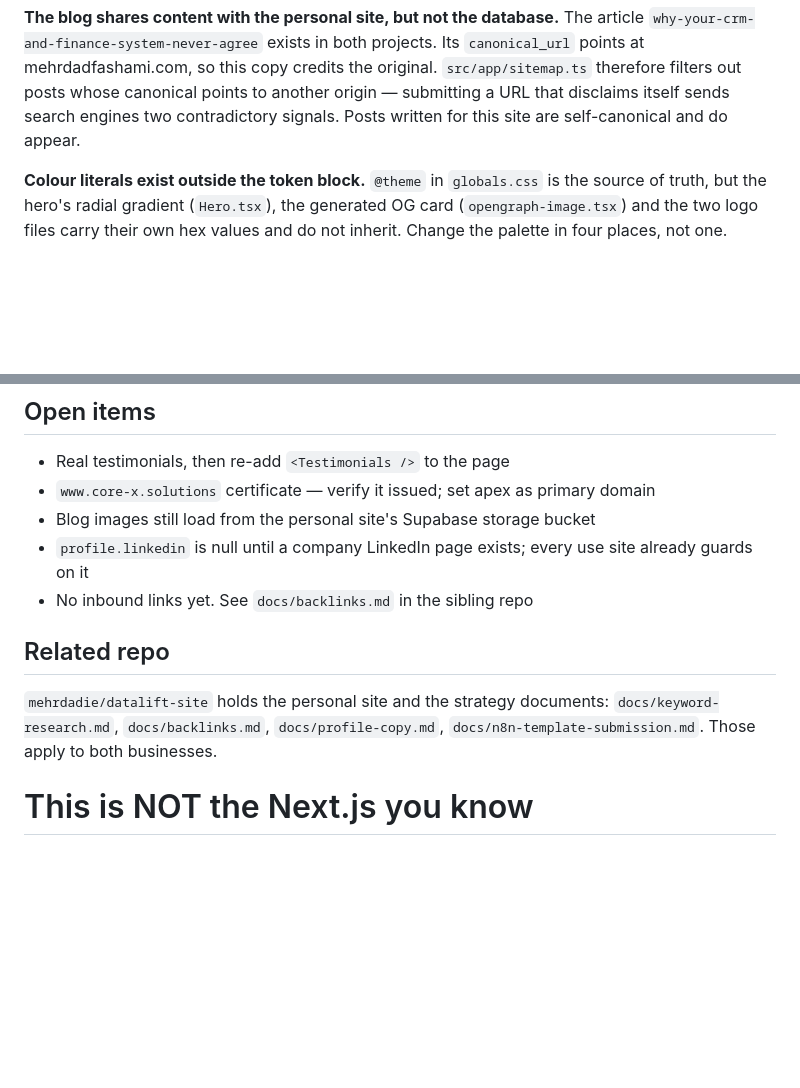
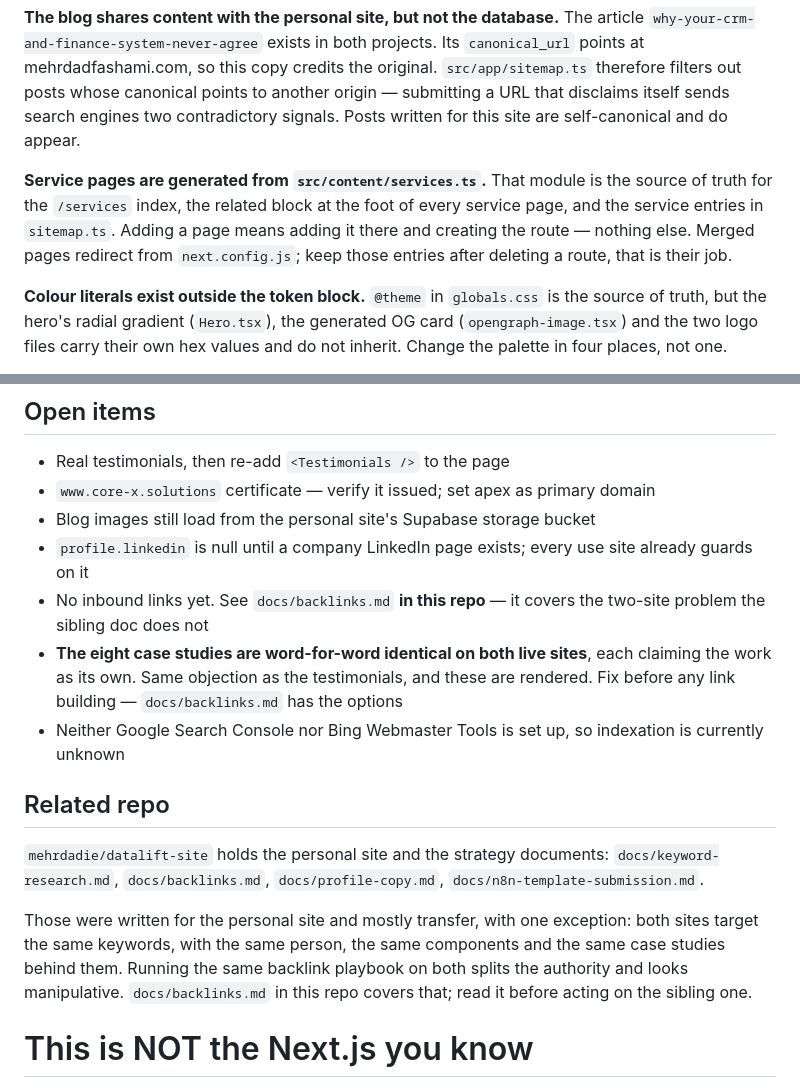
Before and after one commit to mehrdadie/core-x-solutions, a Markdown page: CLAUDE.md, 2 parts joined by grey strips. GitHub-like rendering; blank space fills up the shorter version.

```diff
--- a/CLAUDE.md
+++ b/CLAUDE.md
@@ -41,6 +41,12 @@ article `why-your-crm-and-finance-system-never-agree` exists in both projects. I
 origin — submitting a URL that disclaims itself sends search engines two
 contradictory signals. Posts written for this site are self-canonical and do
 appear.
+
+**Service pages are generated from `src/content/services.ts`.** That module is the
+source of truth for the `/services` index, the related block at the foot of every
+service page, and the service entries in `sitemap.ts`. Adding a page means adding
+it there and creating the route — nothing else. Merged pages redirect from
+`next.config.js`; keep those entries after deleting a route, that is their job.
 
 **Colour literals exist outside the token block.** `@theme` in `globals.css` is
 the source of truth, but the hero's radial gradient (`Hero.tsx`), the generated
@@ -97,13 +103,25 @@ broken deploy.
 - Blog images still load from the personal site's Supabase storage bucket
 - `profile.linkedin` is null until a company LinkedIn page exists; every use site
   already guards on it
-- No inbound links yet. See `docs/backlinks.md` in the sibling repo
+- No inbound links yet. See `docs/backlinks.md` **in this repo** — it covers the
+  two-site problem the sibling doc does not
+- **The eight case studies are word-for-word identical on both live sites**, each
+  claiming the work as its own. Same objection as the testimonials, and these are
+  rendered. Fix before any link building — `docs/backlinks.md` has the options
+- Neither Google Search Console nor Bing Webmaster Tools is set up, so indexation
+  is currently unknown
 
 ## Related repo
 
 `mehrdadie/datalift-site` holds the personal site and the strategy documents:
 `docs/keyword-research.md`, `docs/backlinks.md`, `docs/profile-copy.md`,
-`docs/n8n-template-submission.md`. Those apply to both businesses.
+`docs/n8n-template-submission.md`.
+
+Those were written for the personal site and mostly transfer, with one exception:
+both sites target the same keywords, with the same person, the same components
+and the same case studies behind them. Running the same backlink playbook on both
+splits the authority and looks manipulative. `docs/backlinks.md` in this repo
+covers that; read it before acting on the sibling one.
 
 <!-- BEGIN:nextjs-agent-rules -->
 
```
Also changed, not shown: docs/backlinks.md (added, +216 -0 lines).
